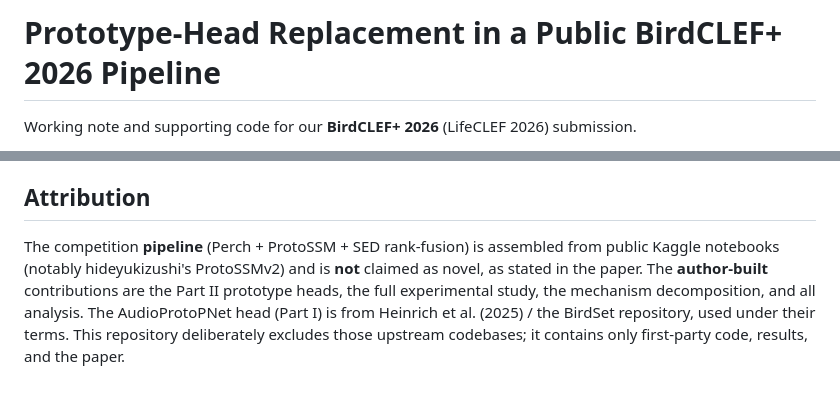
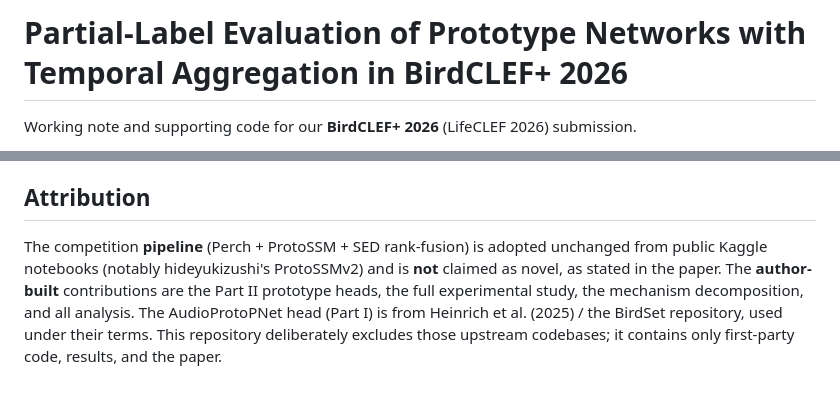
Before and after one commit to Sonoform-Labs/BirdClef, a Markdown page: README.md, 2 parts joined by grey strips. Rendered like a GitHub page.

Commit message:
update README title to match the paper

```diff
--- a/README.md
+++ b/README.md
@@ -1,4 +1,4 @@
-# Prototype-Head Replacement in a Public BirdCLEF+ 2026 Pipeline
+# Partial-Label Evaluation of Prototype Networks with Temporal Aggregation in BirdCLEF+ 2026
 
 Working note and supporting code for our **BirdCLEF+ 2026** (LifeCLEF 2026) submission.
 
@@ -29,4 +29,4 @@ A **supporting matched-control study** (faithful AudioProtoPNet vs a matched sig
 - Rough order: **Part I** `train_faithful.py` → `gate0/gate1/gate2_*.py`; **Part II** `train_ablation.py` → `train_sweeps.py` → `fill_gaps.py` → `export_*.py` → `perch_local.py`/`focal_embed.py`/`train_d2_focal.py` → `mechanism_diag.py`; then `kaggle_inference/build_*.py` for the leaderboard swaps; then the `figures/` scripts.
 
 ## Attribution
-The competition **pipeline** (Perch + ProtoSSM + SED rank-fusion) is assembled from public Kaggle notebooks (notably hideyukizushi's ProtoSSMv2) and is **not** claimed as novel, as stated in the paper. The **author-built** contributions are the Part II prototype heads, the full experimental study, the mechanism decomposition, and all analysis. The AudioProtoPNet head (Part I) is from Heinrich et al. (2025) / the BirdSet repository, used under their terms. This repository deliberately excludes those upstream codebases; it contains only first-party code, results, and the paper.
+The competition **pipeline** (Perch + ProtoSSM + SED rank-fusion) is adopted unchanged from public Kaggle notebooks (notably hideyukizushi's ProtoSSMv2) and is **not** claimed as novel, as stated in the paper. The **author-built** contributions are the Part II prototype heads, the full experimental study, the mechanism decomposition, and all analysis. The AudioProtoPNet head (Part I) is from Heinrich et al. (2025) / the BirdSet repository, used under their terms. This repository deliberately excludes those upstream codebases; it contains only first-party code, results, and the paper.
```
